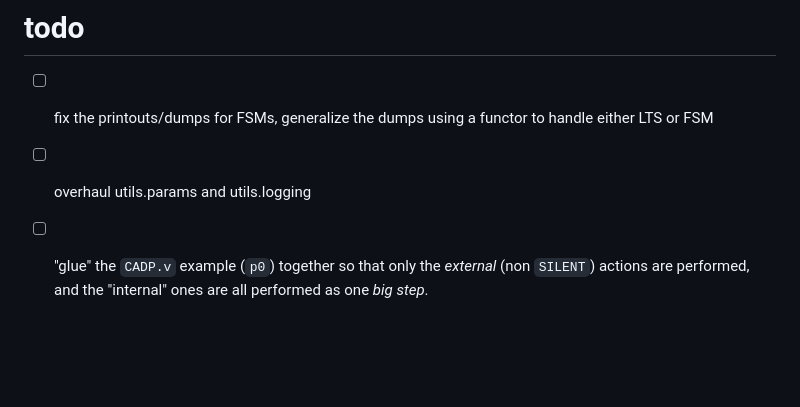
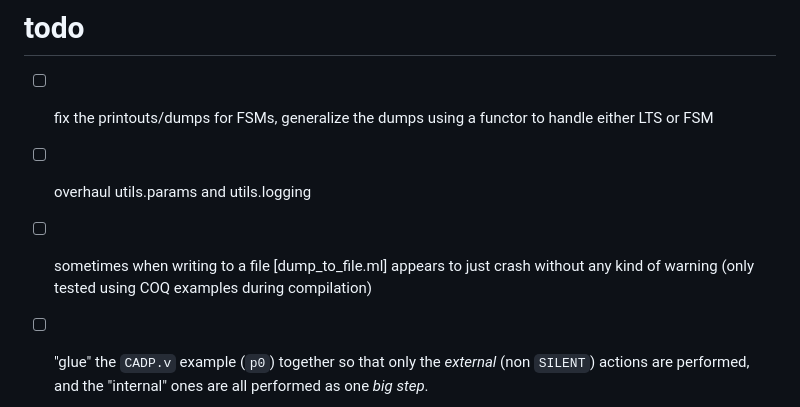
Before and after one commit to dcastrop/mebi_plugin, a Markdown page: TODO.md, the part around the change. Drawn GitHub-style; blank space fills up the shorter version.

Commit message:
tracked bug when returning large LTS

```diff
--- a/TODO.md
+++ b/TODO.md
@@ -2,6 +2,7 @@
 
 - [ ] fix the printouts/dumps for FSMs, generalize the dumps using a functor to handle either LTS or FSM
 - [ ] overhaul utils.params and utils.logging
+- [ ] sometimes when writing to a file [dump_to_file.ml] appears to just crash without any kind of warning (only tested using COQ examples during compilation)
 
 
 - [ ] "glue" the `CADP.v` example (`p0`) together so that only the *external*
```
